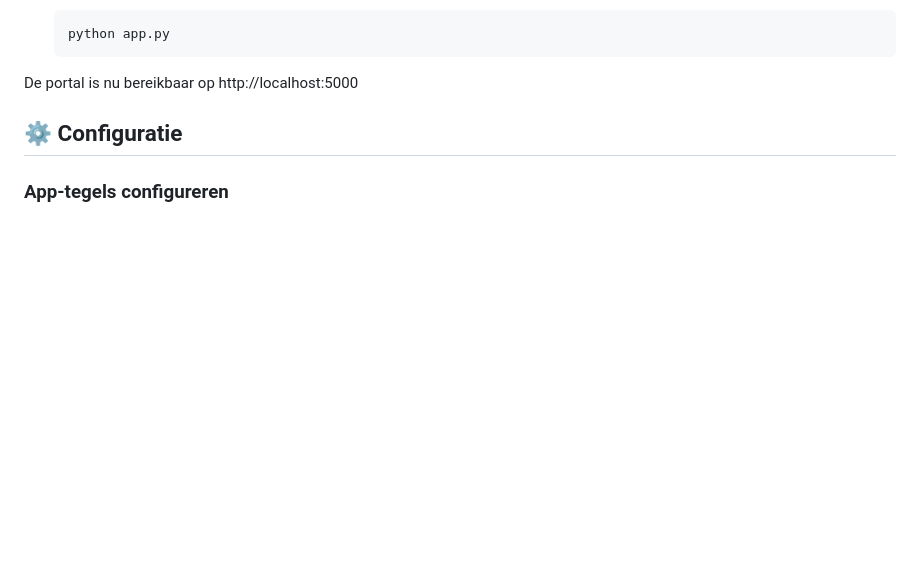
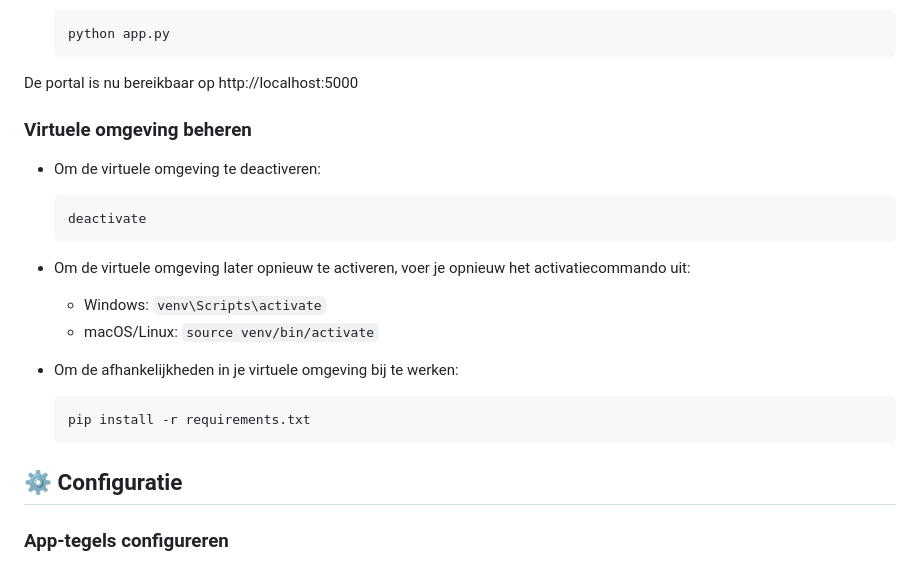
Before and after one commit to Fbeunder/LynxxBusinessPortal, a Markdown page: README.md, the part around one of its changes. GitHub-like rendering; blank space fills up the shorter version.

````diff
--- a/README.md
+++ b/README.md
@@ -56,6 +96,22 @@ De Lynxx Business Portal is een centrale toegangsplaats waar Lynxx medewerkers a
    ```
 
 De portal is nu bereikbaar op http://localhost:5000
+
+### Virtuele omgeving beheren
+
+- Om de virtuele omgeving te deactiveren:
+  ```
+  deactivate
+  ```
+
+- Om de virtuele omgeving later opnieuw te activeren, voer je opnieuw het activatiecommando uit:
+  - Windows: `venv\Scripts\activate`
+  - macOS/Linux: `source venv/bin/activate`
+
+- Om de afhankelijkheden in je virtuele omgeving bij te werken:
+  ```
+  pip install -r requirements.txt
+  ```
 
 ## ⚙️ Configuratie
 
````
Also changed, not shown: other parts of README.md (+45 -5 lines).
